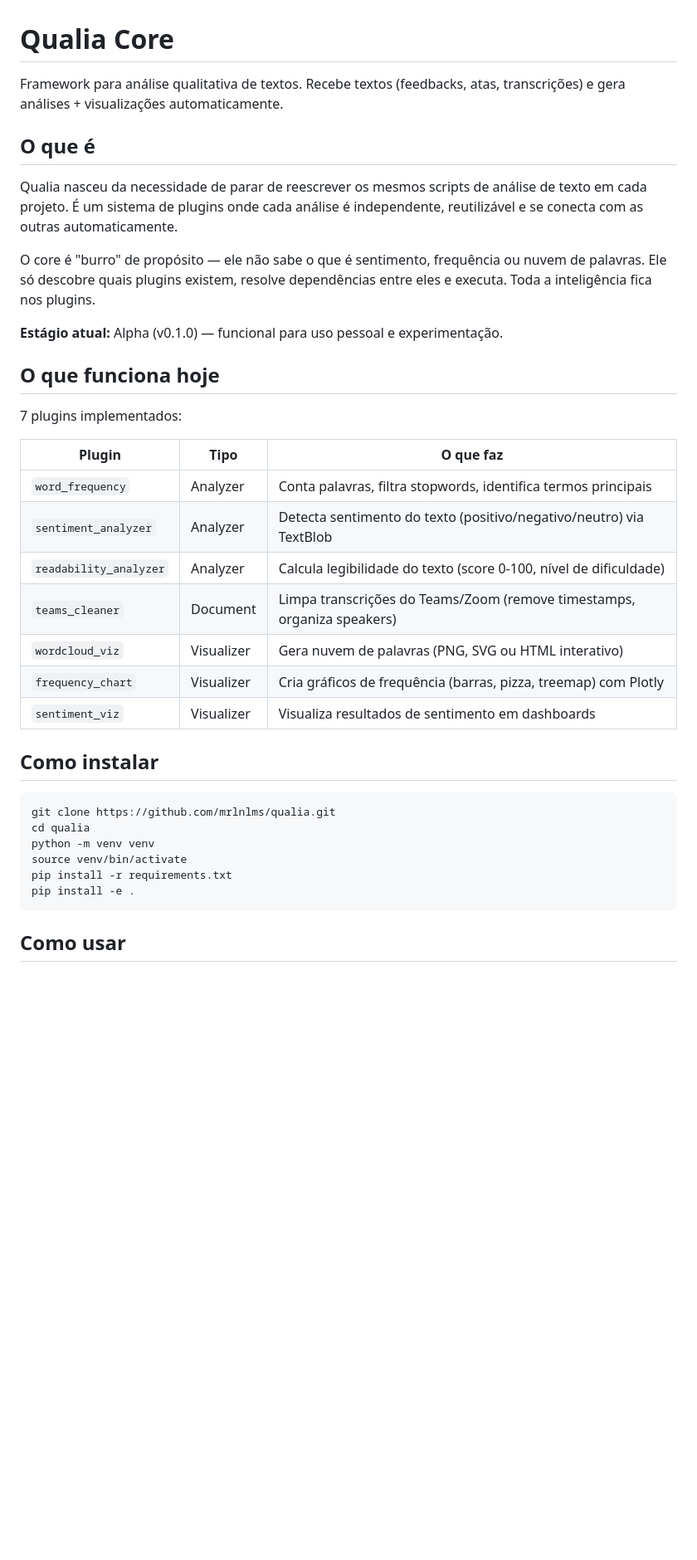
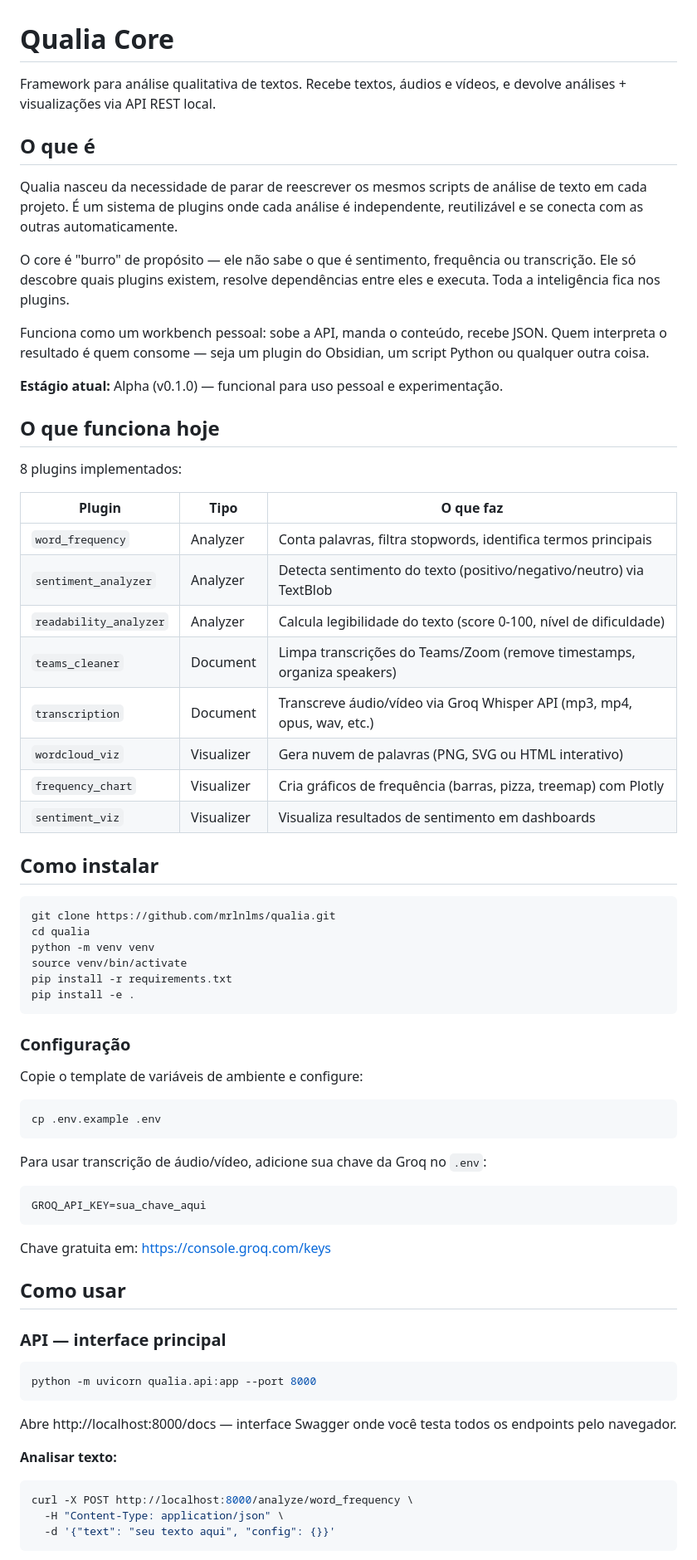
Before and after one commit to mrlnlms/qualia, a Markdown page: README.md, the part around one of its changes. Shown at 83% size. Drawn GitHub-style; blank space fills up the shorter version.

Commit message:
docs: atualiza README com plugin transcription e visão de workbench

````diff
--- a/README.md
+++ b/README.md
@@ -1,18 +1,20 @@
 # Qualia Core
 
-Framework para análise qualitativa de textos. Recebe textos (feedbacks, atas, transcrições) e gera análises + visualizações automaticamente.
+Framework para análise qualitativa de textos. Recebe textos, áudios e vídeos, e devolve análises + visualizações via API REST local.
 
 ## O que é
 
 Qualia nasceu da necessidade de parar de reescrever os mesmos scripts de análise de texto em cada projeto. É um sistema de plugins onde cada análise é independente, reutilizável e se conecta com as outras automaticamente.
 
-O core é "burro" de propósito — ele não sabe o que é sentimento, frequência ou nuvem de palavras. Ele só descobre quais plugins existem, resolve dependências entre eles e executa. Toda a inteligência fica nos plugins.
+O core é "burro" de propósito — ele não sabe o que é sentimento, frequência ou transcrição. Ele só descobre quais plugins existem, resolve dependências entre eles e executa. Toda a inteligência fica nos plugins.
+
+Funciona como um workbench pessoal: sobe a API, manda o conteúdo, recebe JSON. Quem interpreta o resultado é quem consome — seja um plugin do Obsidian, um script Python ou qualquer outra coisa.
 
 **Estágio atual:** Alpha (v0.1.0) — funcional para uso pessoal e experimentação.
 
 ## O que funciona hoje
 
-7 plugins implementados:
+8 plugins implementados:
 
 | Plugin | Tipo | O que faz |
 |--------|------|-----------|
@@ -20,6 +22,7 @@ O core é "burro" de propósito — ele não sabe o que é sentimento, frequênc
 | `sentiment_analyzer` | Analyzer | Detecta sentimento do texto (positivo/negativo/neutro) via TextBlob |
 | `readability_analyzer` | Analyzer | Calcula legibilidade do texto (score 0-100, nível de dificuldade) |
 | `teams_cleaner` | Document | Limpa transcrições do Teams/Zoom (remove timestamps, organiza speakers) |
+| `transcription` | Document | Transcreve áudio/vídeo via Groq Whisper API (mp3, mp4, opus, wav, etc.) |
 | `wordcloud_viz` | Visualizer | Gera nuvem de palavras (PNG, SVG ou HTML interativo) |
 | `frequency_chart` | Visualizer | Cria gráficos de frequência (barras, pizza, treemap) com Plotly |
 | `sentiment_viz` | Visualizer | Visualiza resultados de sentimento em dashboards |
@@ -35,5 +38,34 @@ pip install -r requirements.txt
 pip install -e .
 ```
 
+### Configuração
+
+Copie o template de variáveis de ambiente e configure:
+
+```bash
+cp .env.example .env
+```
+
+Para usar transcrição de áudio/vídeo, adicione sua chave da Groq no `.env`:
+```
+GROQ_API_KEY=sua_chave_aqui
+```
+Chave gratuita em: https://console.groq.com/keys
+
 ## Como usar
 
+### API — interface principal
+
+```bash
+python -m uvicorn qualia.api:app --port 8000
+```
+
+Abre http://localhost:8000/docs — interface Swagger onde você testa todos os endpoints pelo navegador.
+
+**Analisar texto:**
+```bash
+curl -X POST http://localhost:8000/analyze/word_frequency \
+  -H "Content-Type: application/json" \
+  -d '{"text": "seu texto aqui", "config": {}}'
+```
+
````
Also changed, not shown: other parts of README.md (+27 -21 lines).
